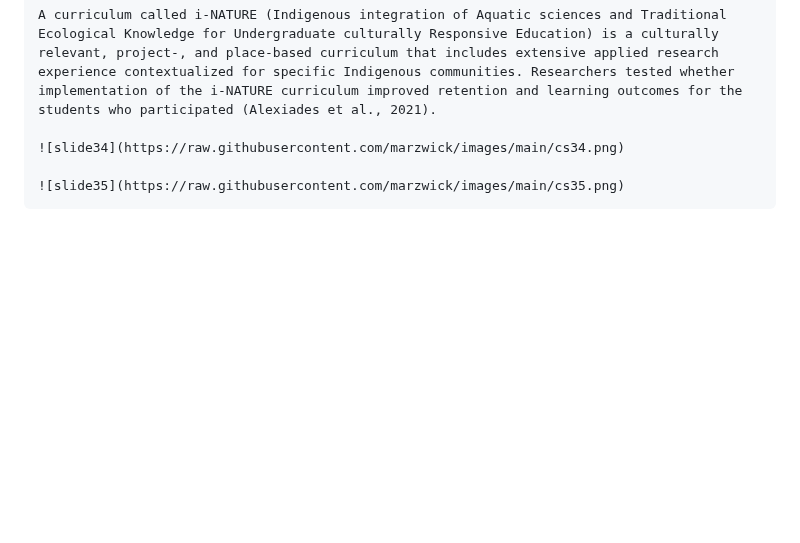
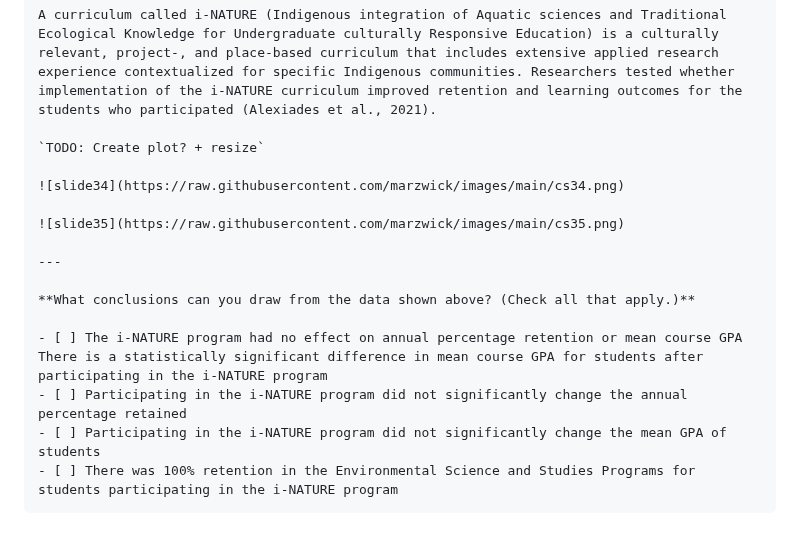
Before and after one commit to marzwick/DemoSite, a Markdown page: site/src/structure.md, the part around the change. Drawn GitHub-style; blank space fills up the shorter version.

Commit message:
slide 36

```diff
--- a/site/src/structure.md
+++ b/site/src/structure.md
@@ -315,6 +315,18 @@ The researchers found statistically **significant differences on the final asses
 
     A curriculum called i-NATURE (Indigenous integration of Aquatic sciences and Traditional Ecological Knowledge for Undergraduate culturally Responsive Education) is a culturally relevant, project-, and place-based curriculum that includes extensive applied research experience contextualized for specific Indigenous communities. Researchers tested whether implementation of the i-NATURE curriculum improved retention and learning outcomes for the students who participated (Alexiades et al., 2021).
 
+    `TODO: Create plot? + resize`
+
     ![slide34](https://raw.githubusercontent.com/marzwick/images/main/cs34.png)
 
     ![slide35](https://raw.githubusercontent.com/marzwick/images/main/cs35.png)
+
+    ---
+
+    **What conclusions can you draw from the data shown above? (Check all that apply.)**
+
+    - [ ] The i-NATURE program had no effect on annual percentage retention or mean course GPA
+    There is a statistically significant difference in mean course GPA for students after participating in the i-NATURE program
+    - [ ] Participating in the i-NATURE program did not significantly change the annual percentage retained
+    - [ ] Participating in the i-NATURE program did not significantly change the mean GPA of students
+    - [ ] There was 100% retention in the Environmental Science and Studies Programs for students participating in the i-NATURE program
```
